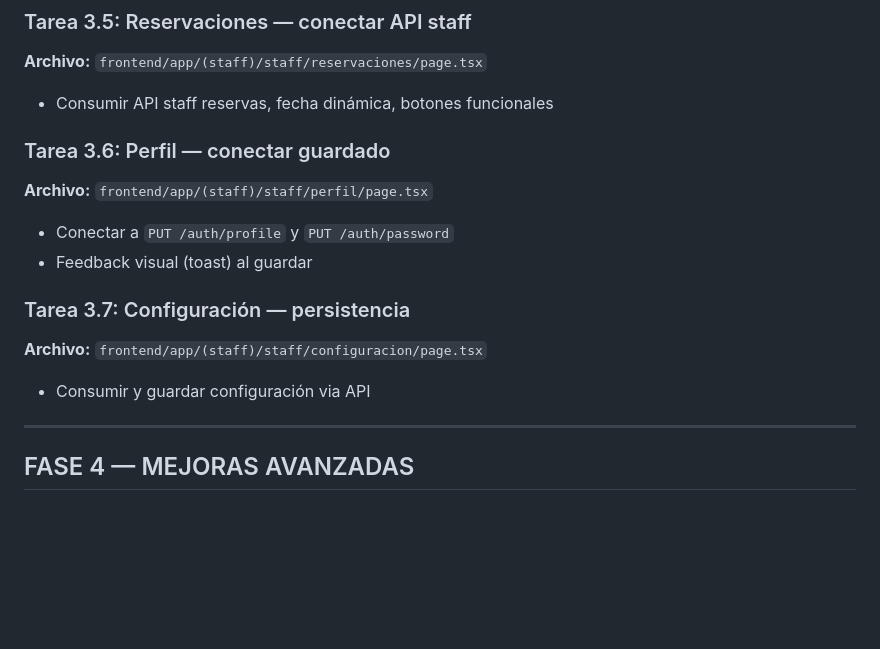
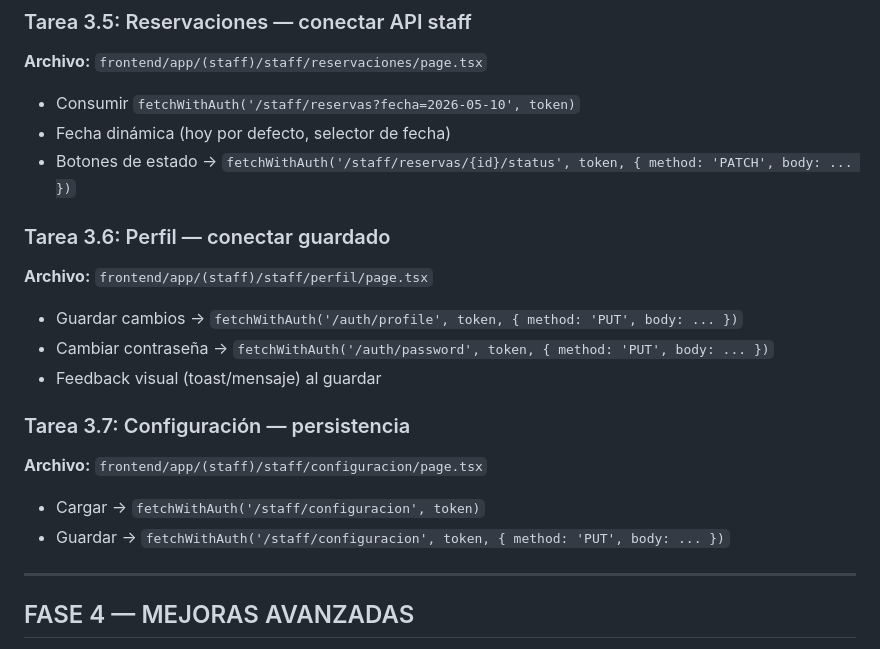
Before and after one commit to KarlSlim7k/popgastropub.com, a Markdown page: PLAN MESERO.md, the part around one of its changes. Rendered like a GitHub page; blank space fills up the shorter version.

```diff
--- a/PLAN MESERO.md
+++ b/PLAN MESERO.md
@@ -197,16 +216,20 @@ Route::middleware(['auth:sanctum', 'role:mesero'])->prefix('staff')->group(funct
 
 ### Tarea 3.5: Reservaciones — conectar API staff
 **Archivo:** `frontend/app/(staff)/staff/reservaciones/page.tsx`
-- Consumir API staff reservas, fecha dinámica, botones funcionales
+- Consumir `fetchWithAuth('/staff/reservas?fecha=2026-05-10', token)`
+- Fecha dinámica (hoy por defecto, selector de fecha)
+- Botones de estado → `fetchWithAuth('/staff/reservas/{id}/status', token, { method: 'PATCH', body: ... })`
 
 ### Tarea 3.6: Perfil — conectar guardado
 **Archivo:** `frontend/app/(staff)/staff/perfil/page.tsx`
-- Conectar a `PUT /auth/profile` y `PUT /auth/password`
-- Feedback visual (toast) al guardar
+- Guardar cambios → `fetchWithAuth('/auth/profile', token, { method: 'PUT', body: ... })`
+- Cambiar contraseña → `fetchWithAuth('/auth/password', token, { method: 'PUT', body: ... })`
+- Feedback visual (toast/mensaje) al guardar
 
 ### Tarea 3.7: Configuración — persistencia
 **Archivo:** `frontend/app/(staff)/staff/configuracion/page.tsx`
-- Consumir y guardar configuración via API
+- Cargar → `fetchWithAuth('/staff/configuracion', token)`
+- Guardar → `fetchWithAuth('/staff/configuracion', token, { method: 'PUT', body: ... })`
 
 ---
 
```
Also changed, not shown: other parts of PLAN MESERO.md (+59 -40 lines).
